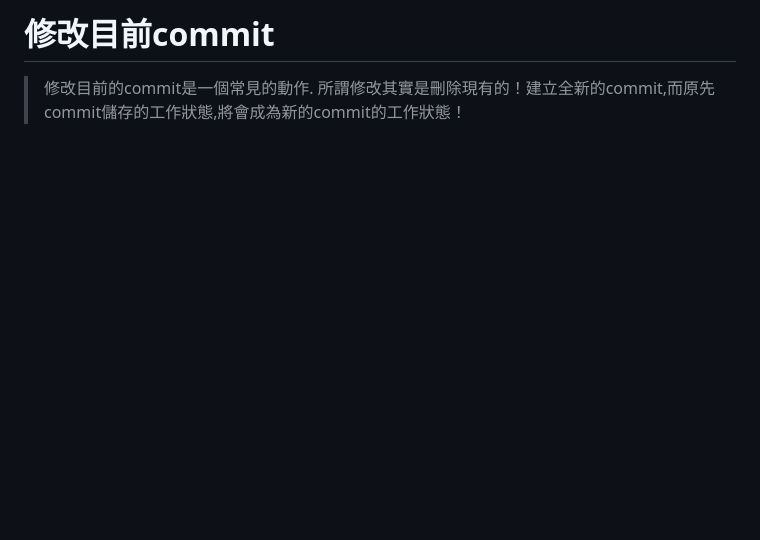
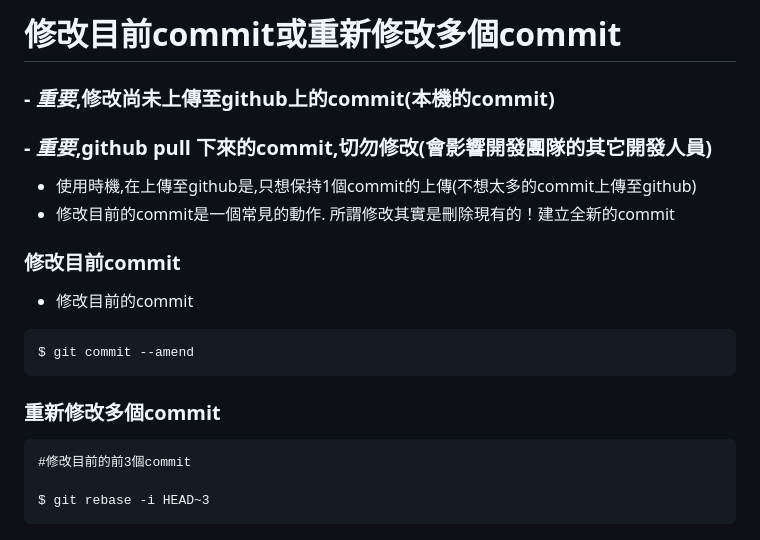
Before and after one commit to roberthsu2003/git, a Markdown page: 修改目前commit/README.md, the part around the change. Rendered like a GitHub page; blank space fills up the shorter version.

Commit message:
增加git rebase功能

````diff
--- a/修改目前commit/README.md
+++ b/修改目前commit/README.md
@@ -1,5 +1,25 @@
-# 修改目前commit
-> 修改目前的commit是一個常見的動作. 所謂修改其實是刪除現有的！建立全新的commit,而原先commit儲存的工作狀態,將會成為新的commit的工作狀態！
+# 修改目前commit或重新修改多個commit
+### - *重要*,修改尚未上傳至github上的commit(本機的commit)
+### - *重要*,github pull 下來的commit,切勿修改(會影響開發團隊的其它開發人員)
+- 使用時機,在上傳至github是,只想保持1個commit的上傳(不想太多的commit上傳至github)
+- 修改目前的commit是一個常見的動作. 所謂修改其實是刪除現有的！建立全新的commit
+### 修改目前commit
+- 修改目前的commit
+
+```
+$ git commit --amend
+```
+
+
+### 重新修改多個commit
+
+```
+#修改目前的前3個commit
+
+$ git rebase -i HEAD~3
+```
+
+
 
 ![](./images/pic1.png)
 
````
